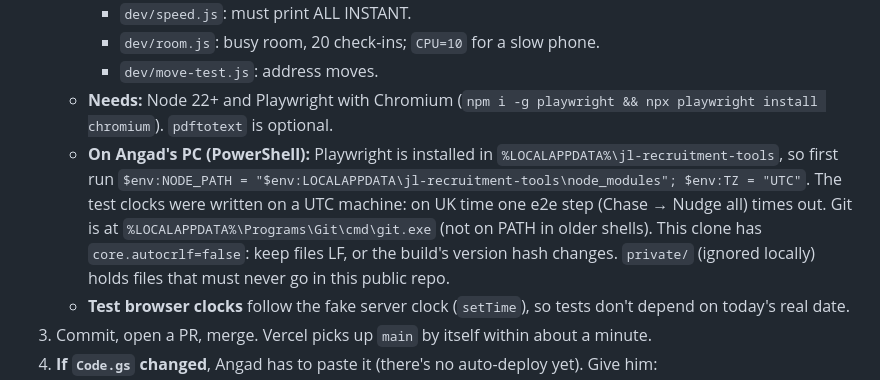
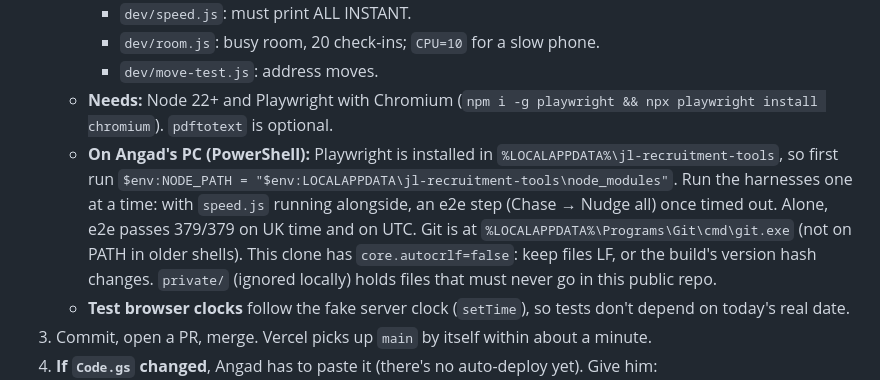
Before and after one commit to angadclaude/recruitment, a Markdown page: CLAUDE.md, the part around the change. Rendered like a GitHub page.

Commit message:
CLAUDE.md: correct the test note (run harnesses one at a time)
The e2e timeout seen on Angad's PC came from running speed.js at the same
time, not from UK time: run alone, e2e passes 379/379 on UK time and UTC.

Co-Authored-By: Claude Opus 5.5 <noreply@anthropic.com>

```diff
--- a/CLAUDE.md
+++ b/CLAUDE.md
@@ -26,7 +26,7 @@ The recruitment app for **LINK Marketing** and **JUSS Marketing** (Angad runs bo
      - `dev/room.js`: busy room, 20 check-ins; `CPU=10` for a slow phone.
      - `dev/move-test.js`: address moves.
    - **Needs:** Node 22+ and Playwright with Chromium (`npm i -g playwright && npx playwright install chromium`). `pdftotext` is optional.
-   - **On Angad's PC (PowerShell):** Playwright is installed in `%LOCALAPPDATA%\jl-recruitment-tools`, so first run `$env:NODE_PATH = "$env:LOCALAPPDATA\jl-recruitment-tools\node_modules"; $env:TZ = "UTC"`. The test clocks were written on a UTC machine: on UK time one e2e step (Chase → Nudge all) times out. Git is at `%LOCALAPPDATA%\Programs\Git\cmd\git.exe` (not on PATH in older shells). This clone has `core.autocrlf=false`: keep files LF, or the build's version hash changes. `private/` (ignored locally) holds files that must never go in this public repo.
+   - **On Angad's PC (PowerShell):** Playwright is installed in `%LOCALAPPDATA%\jl-recruitment-tools`, so first run `$env:NODE_PATH = "$env:LOCALAPPDATA\jl-recruitment-tools\node_modules"`. Run the harnesses one at a time: with `speed.js` running alongside, an e2e step (Chase → Nudge all) once timed out. Alone, e2e passes 379/379 on UK time and on UTC. Git is at `%LOCALAPPDATA%\Programs\Git\cmd\git.exe` (not on PATH in older shells). This clone has `core.autocrlf=false`: keep files LF, or the build's version hash changes. `private/` (ignored locally) holds files that must never go in this public repo.
    - **Test browser clocks** follow the fake server clock (`setTime`), so tests don't depend on today's real date.
 3. Commit, open a PR, merge. Vercel picks up `main` by itself within about a minute.
 4. **If `Code.gs` changed**, Angad has to paste it (there's no auto-deploy yet). Give him:
```
